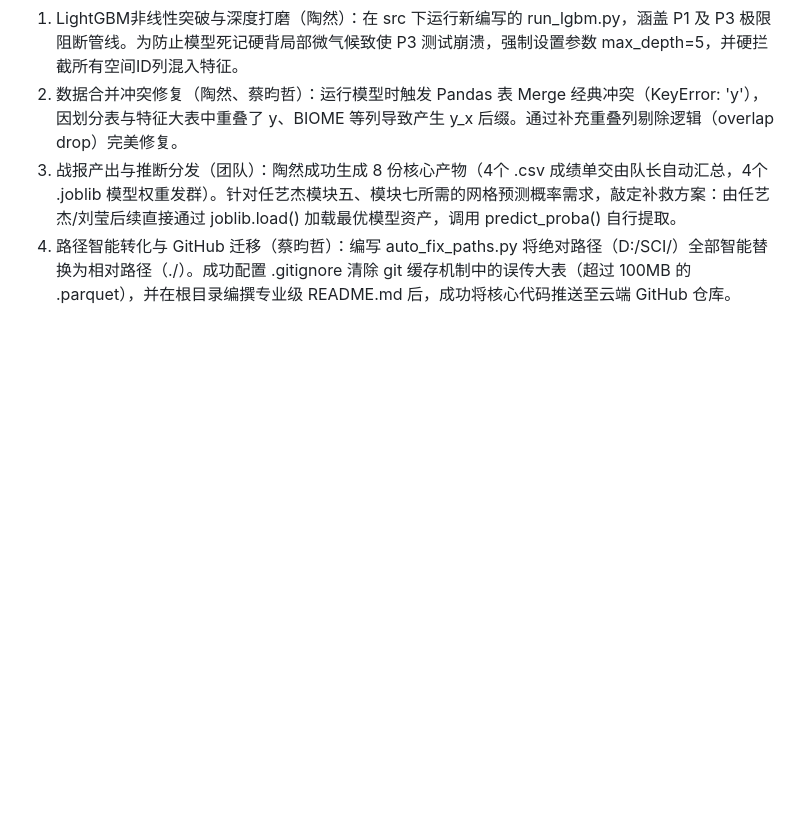
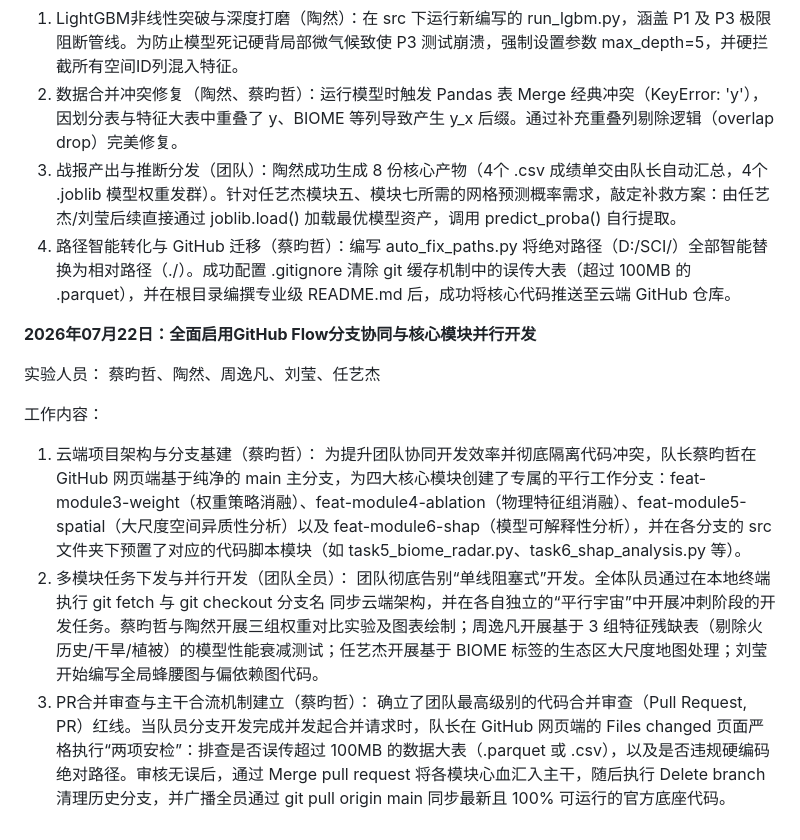
Before and after one commit to york810327-rgb/Explainable-Spatiotemporal-Memory-System-for-Accurate-Monthly-Fire-Risk-Prediction-and-Control, a Markdown page: docs/实验日志.md, the part around the change. Drawn GitHub-style; blank space fills up the shorter version.

Commit message:
Enable GitHub Flow and establish branch collaboration
Introduced GitHub Flow for collaborative development and established parallel branches for core modules. Defined code review standards for Pull Requests to ensure code quality.

```diff
--- a/docs/实验日志.md
+++ b/docs/实验日志.md
@@ -73,3 +73,13 @@
 2. 数据合并冲突修复（陶然、蔡昀哲）：运行模型时触发 Pandas 表 Merge 经典冲突（KeyError: 'y'），因划分表与特征大表中重叠了 y、BIOME 等列导致产生 y_x 后缀。通过补充重叠列剔除逻辑（overlap drop）完美修复。
 3. 战报产出与推断分发（团队）：陶然成功生成 8 份核心产物（4个 .csv 成绩单交由队长自动汇总，4个 .joblib 模型权重发群）。针对任艺杰模块五、模块七所需的网格预测概率需求，敲定补救方案：由任艺杰/刘莹后续直接通过 joblib.load() 加载最优模型资产，调用 predict_proba() 自行提取。
 4. 路径智能转化与 GitHub 迁移（蔡昀哲）：编写 auto_fix_paths.py 将绝对路径（D:/SCI/）全部智能替换为相对路径（./）。成功配置 .gitignore 清除 git 缓存机制中的误传大表（超过 100MB 的 .parquet），并在根目录编撰专业级 README.md 后，成功将核心代码推送至云端 GitHub 仓库。
+
+**2026年07月22日：全面启用GitHub Flow分支协同与核心模块并行开发**
+
+实验人员： 蔡昀哲、陶然、周逸凡、刘莹、任艺杰
+
+工作内容：
+
+1. 云端项目架构与分支基建（蔡昀哲）： 为提升团队协同开发效率并彻底隔离代码冲突，队长蔡昀哲在 GitHub 网页端基于纯净的 main 主分支，为四大核心模块创建了专属的平行工作分支：feat-module3-weight（权重策略消融）、feat-module4-ablation（物理特征组消融）、feat-module5-spatial（大尺度空间异质性分析）以及 feat-module6-shap（模型可解释性分析），并在各分支的 src 文件夹下预置了对应的代码脚本模块（如 task5_biome_radar.py、task6_shap_analysis.py 等）。
+2. 多模块任务下发与并行开发（团队全员）： 团队彻底告别“单线阻塞式”开发。全体队员通过在本地终端执行 git fetch 与 git checkout 分支名 同步云端架构，并在各自独立的“平行宇宙”中开展冲刺阶段的开发任务。蔡昀哲与陶然开展三组权重对比实验及图表绘制；周逸凡开展基于 3 组特征残缺表（剔除火历史/干旱/植被）的模型性能衰减测试；任艺杰开展基于 BIOME 标签的生态区大尺度地图处理；刘莹开始编写全局蜂腰图与偏依赖图代码。
+3. PR合并审查与主干合流机制建立（蔡昀哲）： 确立了团队最高级别的代码合并审查（Pull Request, PR）红线。当队员分支开发完成并发起合并请求时，队长在 GitHub 网页端的 Files changed 页面严格执行“两项安检”：排查是否误传超过 100MB 的数据大表（.parquet 或 .csv），以及是否违规硬编码绝对路径。审核无误后，通过 Merge pull request 将各模块心血汇入主干，随后执行 Delete branch 清理历史分支，并广播全员通过 git pull origin main 同步最新且 100% 可运行的官方底座代码。
```
